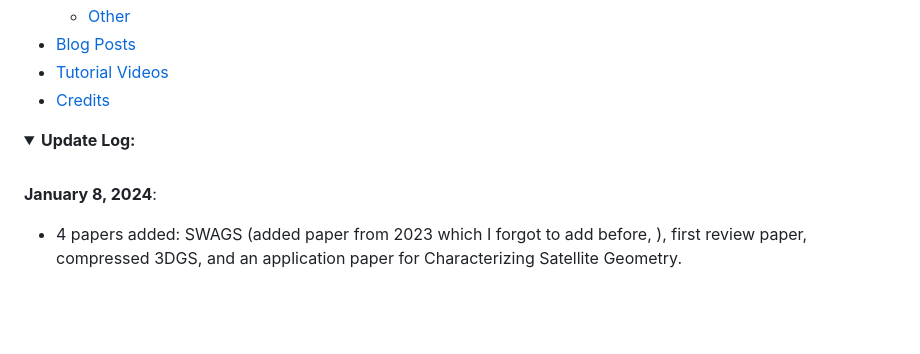
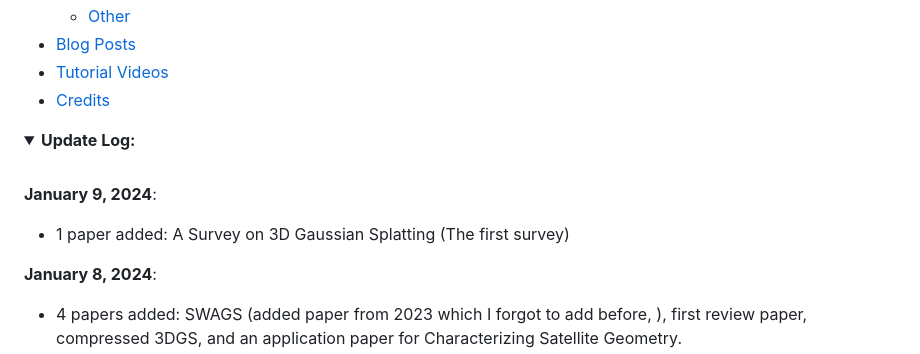
Before and after one commit to MrNeRF/awesome-3D-gaussian-splatting, a Markdown page: README.md, the part around one of its changes. Rendered like a GitHub page; folded sections open; blank space fills up the shorter version.

Commit message:
1 paper added: A Survey on 3D Gaussian Splatting (The first survey)

```diff
--- a/README.md
+++ b/README.md
@@ -37,6 +37,9 @@ A curated list of papers and open-source resources focused on 3D Gaussian Splatt
 <summary><b>Update Log:</b></summary>
 <br>
 
+ **January 9, 2024**:
+ - 1 paper added: A Survey on 3D Gaussian Splatting (The first survey)
+
  **January 8, 2024**:
  - 4 papers added: SWAGS (added paper from 2023 which I forgot to add before, ), first review paper, compressed 3DGS, and an application paper for Characterizing Satellite Geometry.
 
```
Also changed, not shown: other parts of README.md (+9 -0 lines).
